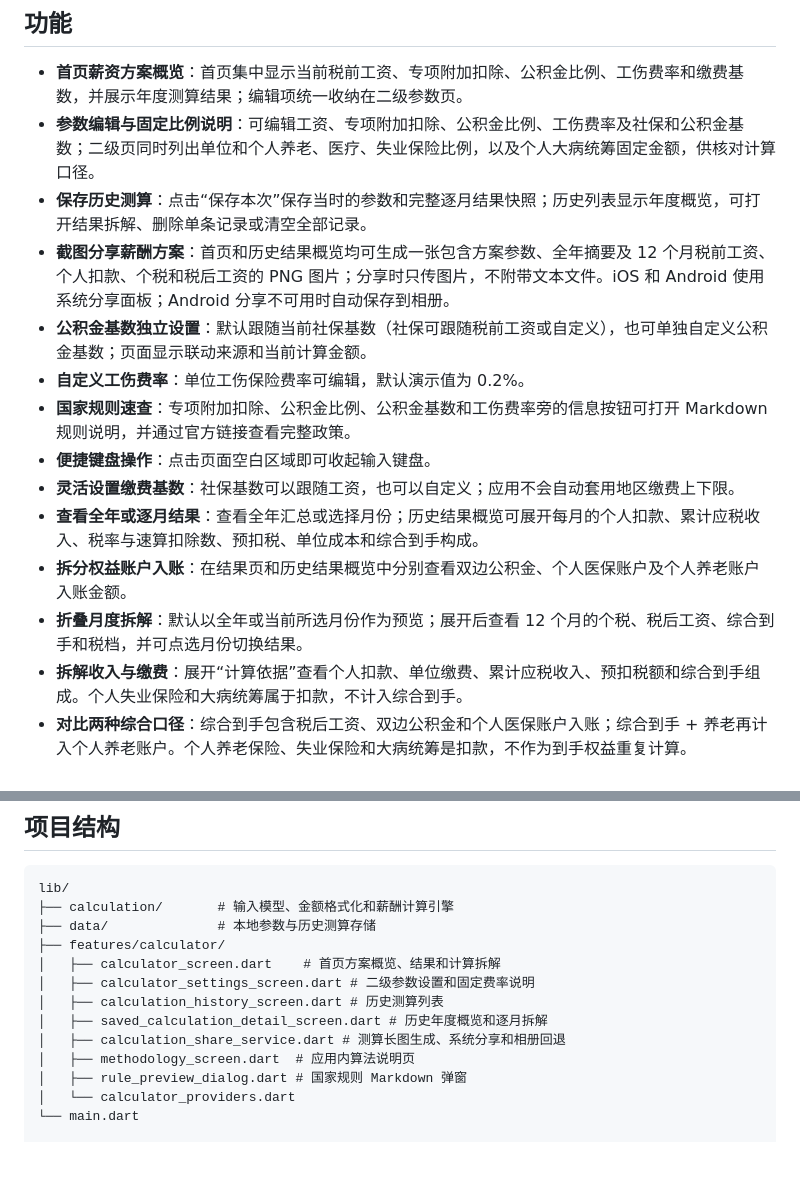
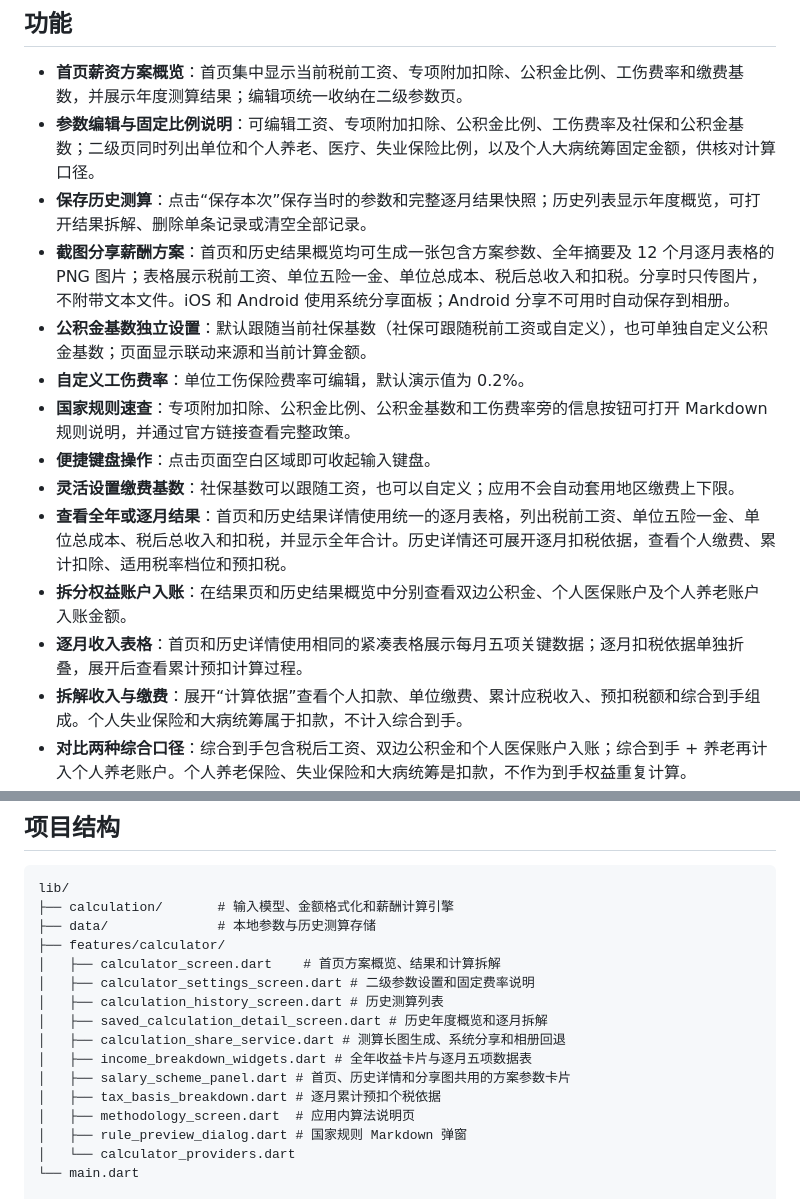
Before and after one commit to hc2088/pay_cal, a Markdown page: README.md, 2 parts joined by grey strips. Drawn GitHub-style; blank space fills up the shorter version.

```diff
--- a/README.md
+++ b/README.md
@@ -35,15 +35,15 @@
 - **首页薪资方案概览**：首页集中显示当前税前工资、专项附加扣除、公积金比例、工伤费率和缴费基数，并展示年度测算结果；编辑项统一收纳在二级参数页。
 - **参数编辑与固定比例说明**：可编辑工资、专项附加扣除、公积金比例、工伤费率及社保和公积金基数；二级页同时列出单位和个人养老、医疗、失业保险比例，以及个人大病统筹固定金额，供核对计算口径。
 - **保存历史测算**：点击“保存本次”保存当时的参数和完整逐月结果快照；历史列表显示年度概览，可打开结果拆解、删除单条记录或清空全部记录。
-- **截图分享薪酬方案**：首页和历史结果概览均可生成一张包含方案参数、全年摘要及 12 个月税前工资、个人扣款、个税和税后工资的 PNG 图片；分享时只传图片，不附带文本文件。iOS 和 Android 使用系统分享面板；Android 分享不可用时自动保存到相册。
+- **截图分享薪酬方案**：首页和历史结果概览均可生成一张包含方案参数、全年摘要及 12 个月逐月表格的 PNG 图片；表格展示税前工资、单位五险一金、单位总成本、税后总收入和扣税。分享时只传图片，不附带文本文件。iOS 和 Android 使用系统分享面板；Android 分享不可用时自动保存到相册。
 - **公积金基数独立设置**：默认跟随当前社保基数（社保可跟随税前工资或自定义），也可单独自定义公积金基数；页面显示联动来源和当前计算金额。
 - **自定义工伤费率**：单位工伤保险费率可编辑，默认演示值为 0.2%。
 - **国家规则速查**：专项附加扣除、公积金比例、公积金基数和工伤费率旁的信息按钮可打开 Markdown 规则说明，并通过官方链接查看完整政策。
 - **便捷键盘操作**：点击页面空白区域即可收起输入键盘。
 - **灵活设置缴费基数**：社保基数可以跟随工资，也可以自定义；应用不会自动套用地区缴费上下限。
-- **查看全年或逐月结果**：查看全年汇总或选择月份；历史结果概览可展开每月的个人扣款、累计应税收入、税率与速算扣除数、预扣税、单位成本和综合到手构成。
+- **查看全年或逐月结果**：首页和历史结果详情使用统一的逐月表格，列出税前工资、单位五险一金、单位总成本、税后总收入和扣税，并显示全年合计。历史详情还可展开逐月扣税依据，查看个人缴费、累计扣除、适用税率档位和预扣税。
 - **拆分权益账户入账**：在结果页和历史结果概览中分别查看双边公积金、个人医保账户及个人养老账户入账金额。
-- **折叠月度拆解**：默认以全年或当前所选月份作为预览；展开后查看 12 个月的个税、税后工资、综合到手和税档，并可点选月份切换结果。
+- **逐月收入表格**：首页和历史详情使用相同的紧凑表格展示每月五项关键数据；逐月扣税依据单独折叠，展开后查看累计预扣计算过程。
 - **拆解收入与缴费**：展开“计算依据”查看个人扣款、单位缴费、累计应税收入、预扣税额和综合到手组成。个人失业保险和大病统筹属于扣款，不计入综合到手。
 - **对比两种综合口径**：综合到手包含税后工资、双边公积金和个人医保账户入账；综合到手 + 养老再计入个人养老账户。个人养老保险、失业保险和大病统筹是扣款，不作为到手权益重复计算。
 - **离线使用并保存数据**：当前参数与历史测算保存在设备本地，重新打开后仍可查看；可恢复默认参数。
@@ -121,6 +121,9 @@ lib/
 │   ├── calculation_history_screen.dart # 历史测算列表
 │   ├── saved_calculation_detail_screen.dart # 历史年度概览和逐月拆解
 │   ├── calculation_share_service.dart # 测算长图生成、系统分享和相册回退
+│   ├── income_breakdown_widgets.dart # 全年收益卡片与逐月五项数据表
+│   ├── salary_scheme_panel.dart # 首页、历史详情和分享图共用的方案参数卡片
+│   ├── tax_basis_breakdown.dart # 逐月累计预扣个税依据
 │   ├── methodology_screen.dart  # 应用内算法说明页
 │   ├── rule_preview_dialog.dart # 国家规则 Markdown 弹窗
 │   └── calculator_providers.dart
```
Also changed, not shown: other parts of README.md (+6 -6 lines), screenshots/calculation-history.png, screenshots/calculator.png, screenshots/history-detail.png, screenshots/history-month-detail.png, screenshots/monthly-expanded.png, screenshots/salary-share-preview.png, 7 other files.
